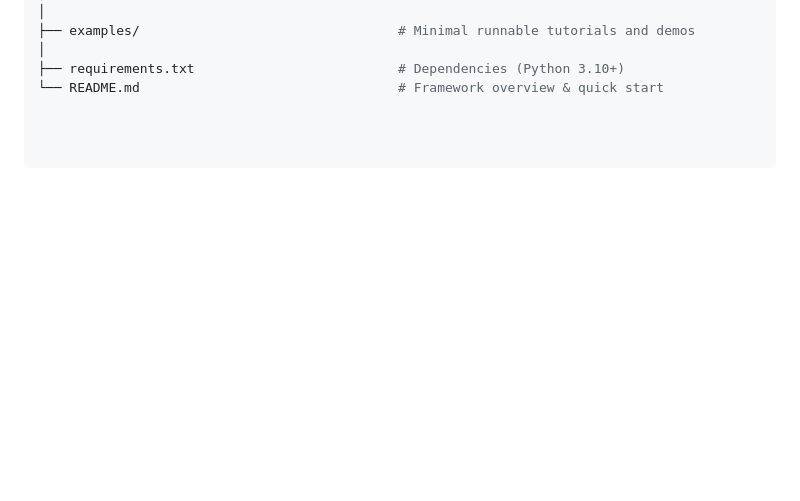
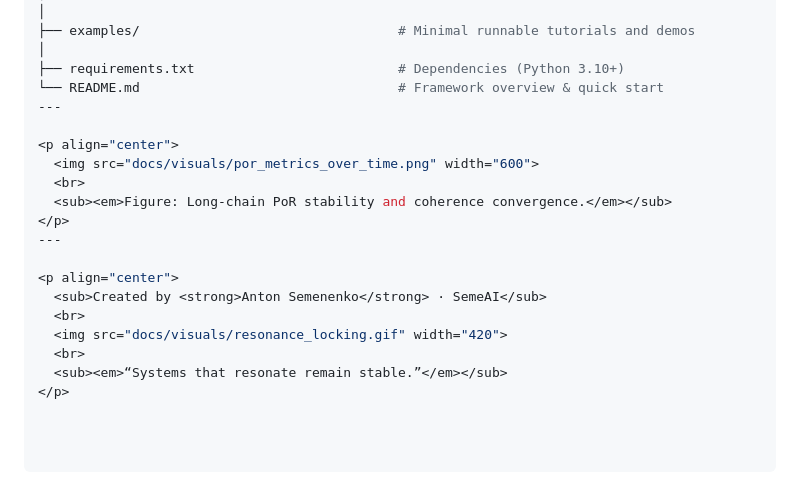
Before and after one commit to SemeAIPletinnya/proof-of-resonance-online, a Markdown page: README.md, the part around the change. Rendered like a GitHub page; blank space fills up the shorter version.

Commit message:
Enhance README with images and author information
Added visuals and attribution to README.

```diff
--- a/README.md
+++ b/README.md
@@ -145,3 +145,19 @@ proof-of-resonance-online/
 │
 ├── requirements.txt                          # Dependencies (Python 3.10+)
 └── README.md                                 # Framework overview & quick start
+---
+
+<p align="center">
+  <img src="docs/visuals/por_metrics_over_time.png" width="600">
+  <br>
+  <sub><em>Figure: Long-chain PoR stability and coherence convergence.</em></sub>
+</p>
+---
+
+<p align="center">
+  <sub>Created by <strong>Anton Semenenko</strong> · SemeAI</sub>
+  <br>
+  <img src="docs/visuals/resonance_locking.gif" width="420">
+  <br>
+  <sub><em>“Systems that resonate remain stable.”</em></sub>
+</p>
```
